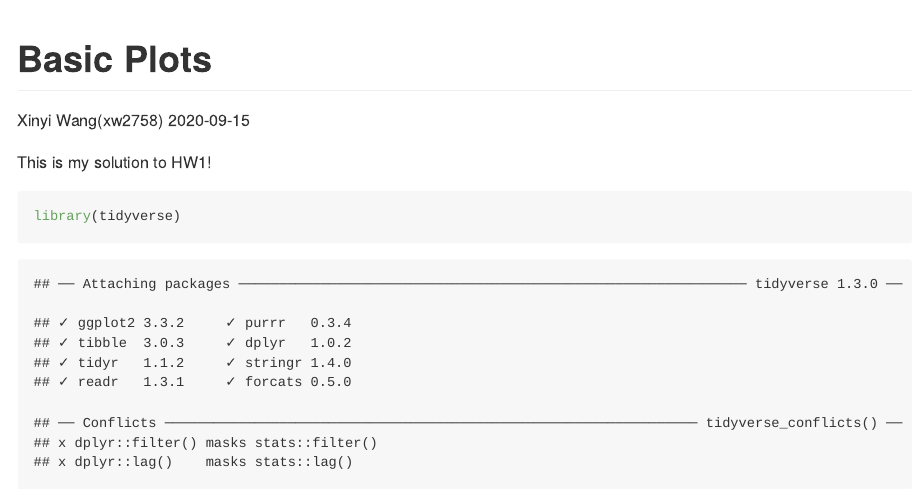
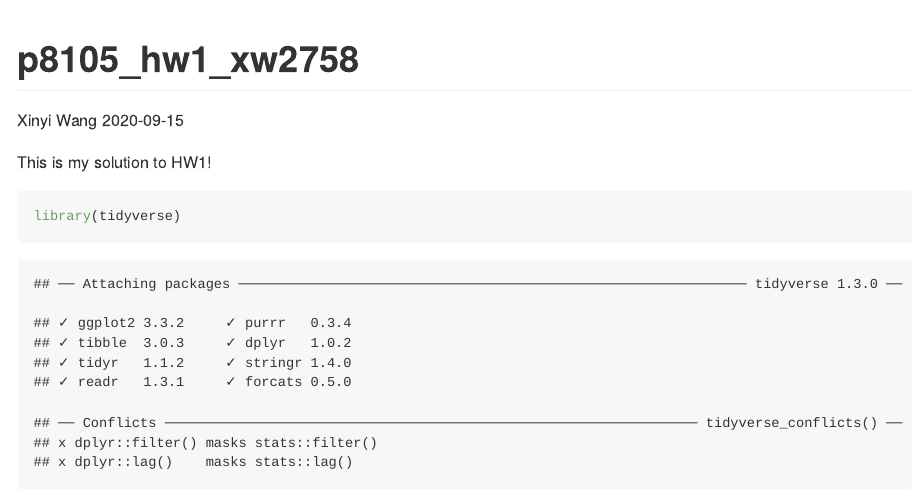
Before and after one commit to xw2758/p8105_hw1_xw2758, an R Markdown document (p8105_hw1_xw2758.Rmd): the page in a window 1100 px wide, from its top. The pictures show the output file p8105_hw1_xw2758.md that the author committed with the source, drawn offline in the style of GitHub.

Commit message:
This is my solution to HW1!

```diff
--- a/p8105_hw1_xw2758.Rmd
+++ b/p8105_hw1_xw2758.Rmd
@@ -1,6 +1,6 @@
 ---
-title: "Basic Plots"
-author: "Xinyi Wang(xw2758)"
+title: "p8105_hw1_xw2758"
+author: "Xinyi Wang"
 date: 2020-09-15
 output: github_document
 ---
```
Also changed, not shown: p8105_hw1_xw2758.md.
